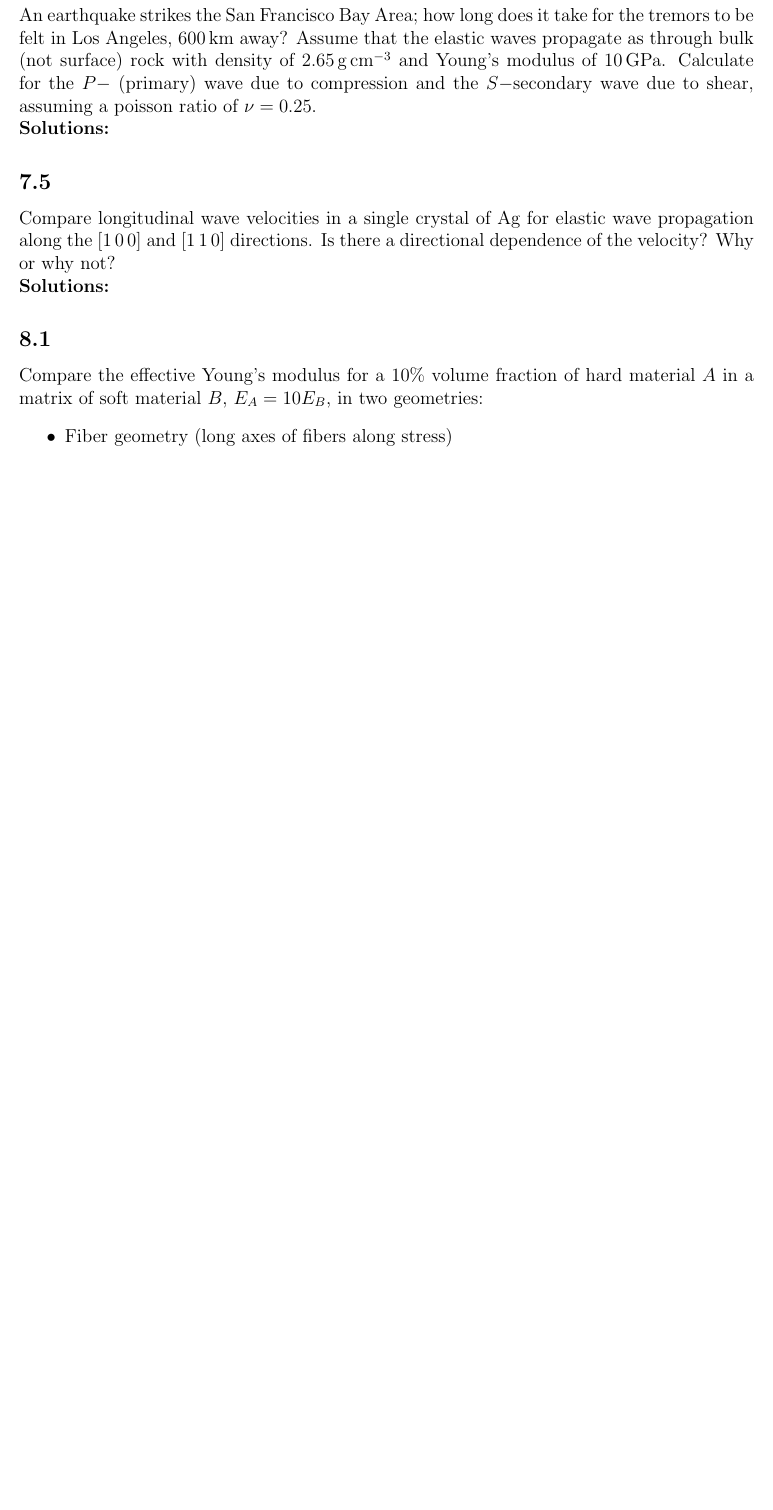
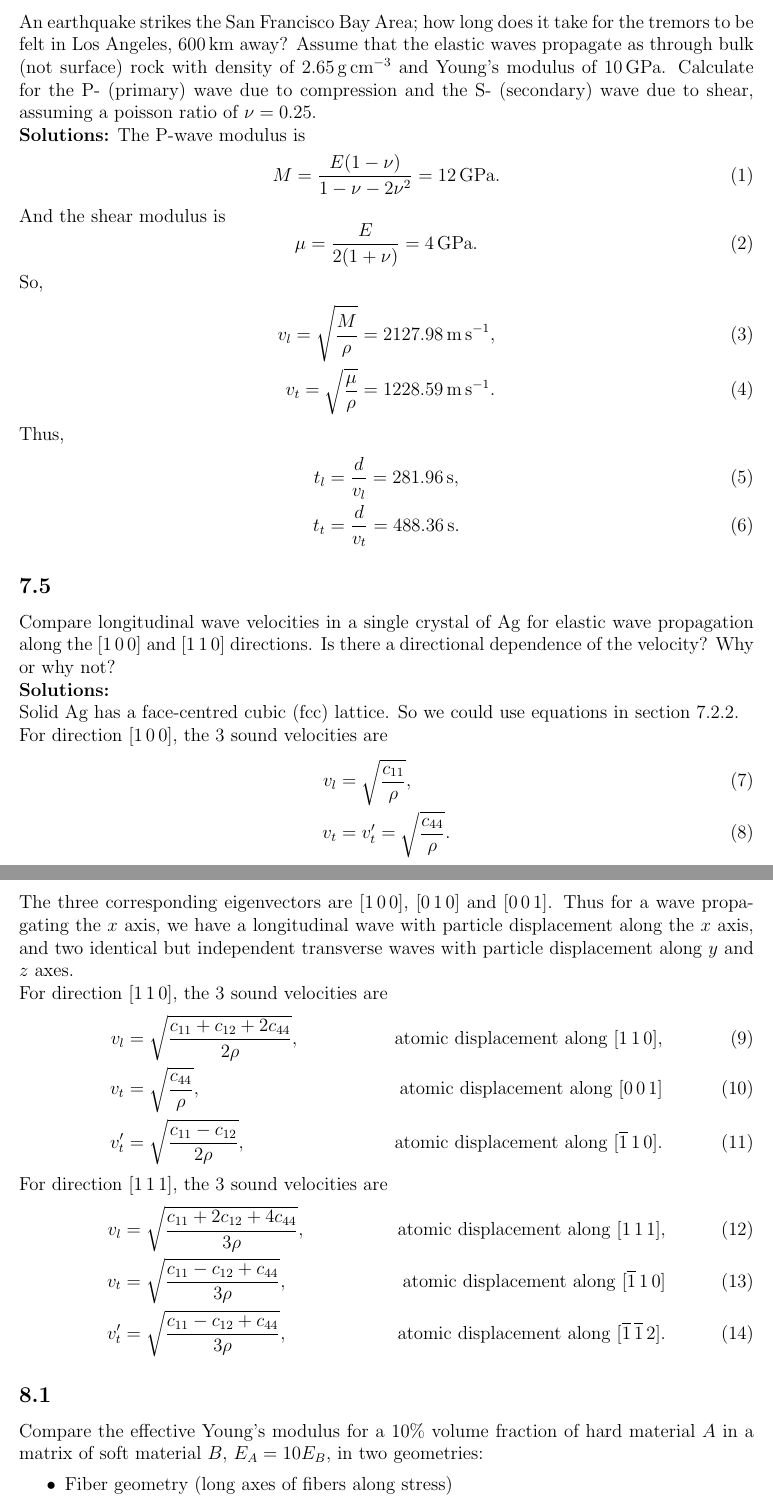
Before and after one commit to singularitti/MSAE-E4215, a LaTeX document (HW 7/hw 7 soultions.tex): part of page 2 of 6 before the commit and two parts of pages 2 and 3 of 7 after it, the two joined at a grey line, cut so that both start at the same text, the shorter picture padded with empty space. Compiled offline with pdfLaTeX.

Commit message:
Update solutions to HW 7 and its code

```diff
--- a/HW 7/hw 7 soultions.tex
+++ b/HW 7/hw 7 soultions.tex
@@ -55,10 +56,28 @@ An earthquake strikes the San Francisco Bay Area;
 how long does it take for the tremors to be felt in Los Angeles, \SI{600}{\kilo\meter} away?
 Assume that the elastic waves propagate as through bulk (not surface) rock with density
 of \SI{2.65}{\gram \per \cubic \centi \meter} and Young's modulus of \SI{10}{\giga\pascal}.
-Calculate for the $P-$ (primary) wave due to compression and the
-$S-$secondary wave due to shear, assuming a poisson ratio of $\nu= 0.25$.
+Calculate for the P- (primary) wave due to compression and the
+S- (secondary) wave due to shear, assuming a poisson ratio of $\nu= 0.25$.
 
 \textbf{Solutions:}
+The P-wave modulus is
+\begin{equation}
+  M = \frac{ E (1 - \nu) }{ 1 - \nu - 2 \nu^2 } = \SI{12}{\giga\pascal}.
+\end{equation}
+And the shear modulus is
+\begin{equation}
+  \mu = \frac{ E }{ 2 ( 1 + \nu ) } = \SI{4}{\giga\pascal}.
+\end{equation}
+So,
+\begin{align}
+  v_l = \sqrt{\frac{ M }{ \rho }}   & = \SI{2127.98}{\meter\per\second}, \\
+  v_t = \sqrt{\frac{ \mu }{ \rho }} & = \SI{1228.59}{\meter\per\second}.
+\end{align}
+Thus,
+\begin{align}
+  t_l & = \frac{ d }{ v_l } = \SI{281.96}{\second}, \\
+  t_t & = \frac{ d }{ v_t } = \SI{488.36}{\second}.
+\end{align}
 
 \subsection{7.5}
 Compare longitudinal wave velocities in a single crystal of \ce{Ag} for elastic wave
@@ -66,6 +85,33 @@ propagation along the \hkl[100] and \hkl[110] directions.  Is there a directiona
 Why or why not?
 
 \textbf{Solutions:}
+
+Solid \ce{Ag} has a face-centred cubic (fcc) lattice. So we could use
+equations in section $7.2.2$.
+
+For direction \hkl[100], the $3$ sound velocities are
+\begin{align}
+  v_l & = \sqrt{\frac{ c_{11} }{ \rho }}, \\
+  v_t & = v_t' = \sqrt{\frac{ c_{44} }{ \rho }}.
+\end{align}
+The three corresponding eigenvectors are \hkl[100], \hkl[010] and \hkl[001].
+Thus for a wave propagating the $x$ axis, we have a longitudinal wave with particle displacement along the
+$x$ axis, and two identical but independent transverse waves with particle displacement along $y$ and $z$ axes.
+
+For direction \hkl[110], the $3$ sound velocities are
+\begin{align}
+  v_l  & = \sqrt{\frac{ c_{11} + c_{12} + 2 c_{44} }{ 2 \rho }}, & \text{atomic displacement along \hkl[110]},   \\
+  v_t  & = \sqrt{\frac{ c_{44} }{ \rho }},                       & \text{ atomic displacement along \hkl[001]}   \\
+  v_t' & = \sqrt{\frac{ c_{11} - c_{12} }{ 2 \rho }},            & \text{ atomic displacement along \hkl[-110]}.
+\end{align}
+
+For direction \hkl[111], the $3$ sound velocities are
+\begin{align}
+  v_l  & = \sqrt{\frac{ c_{11} + 2 c_{12} + 4 c_{44} }{ 3 \rho }}, & \text{atomic displacement along \hkl[111]},    \\
+  v_t  & = \sqrt{\frac{ c_{11} - c_{12} + c_{44} }{ 3 \rho }},     & \text{ atomic displacement along \hkl[-110]}   \\
+  v_t' & = \sqrt{\frac{ c_{11} - c_{12} + c_{44} }{ 3 \rho }},     & \text{ atomic displacement along \hkl[-1-12]}.
+\end{align}
+
 
 \subsection{8.1}
 Compare the effective Young's modulus for a $10\%$ volume fraction of hard material $A$ in a matrix of soft material $B$, $E_A=10 E_B$, in two geometries:
```
Also changed, not shown: HW 7/hw 7 soultions.tex (3 more changed lines), 1 other file.
